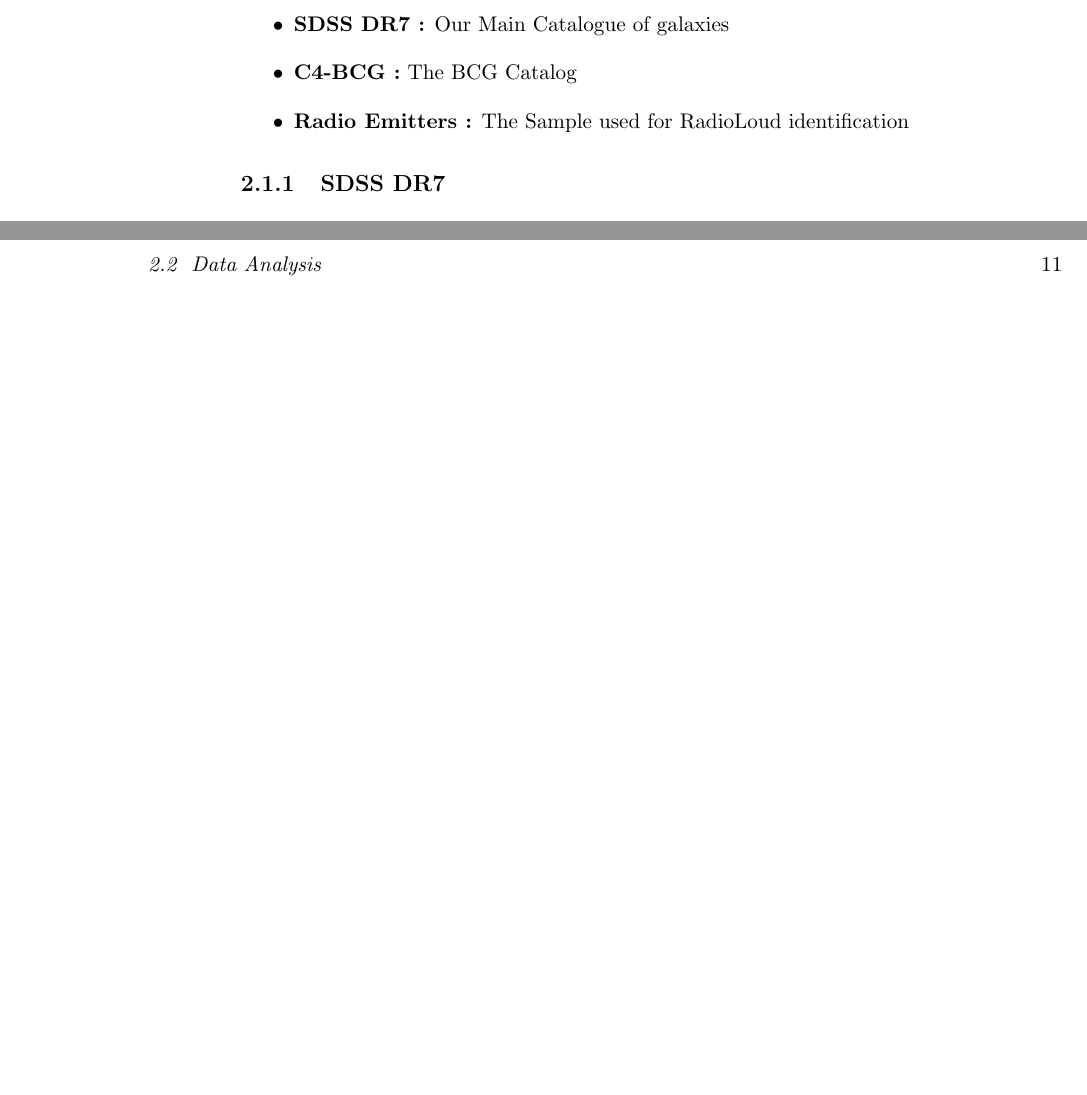
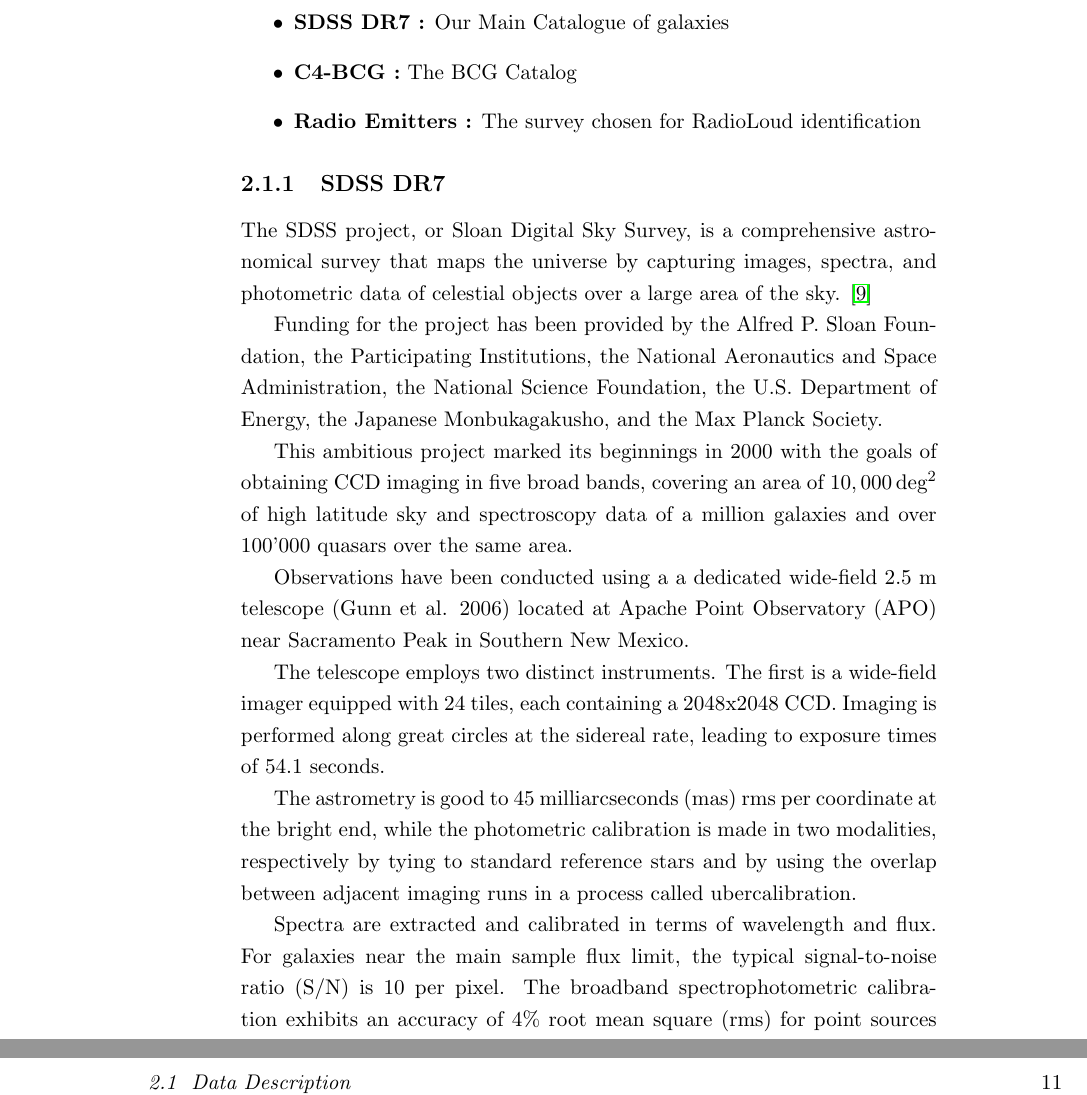
Before and after one commit to McMysterio23/BSc-ThesisRAW, a LaTeX thesis (Tesi.tex, which reads capitolo_2.tex): two parts of pages 14 and 15 of 24, joined at a grey line, cut so that both start at the same text, the shorter picture padded with empty space. Compiled offline with pdfLaTeX.

Commit message:
Methods first alm.completed

```diff
--- a/capitolo_2.tex
+++ b/capitolo_2.tex
@@ -16,7 +16,21 @@
 \begin{itemize}
 	\item\textbf{SDSS DR7 :} Our Main Catalogue of galaxies
 	\item \textbf{C4-BCG :} The BCG Catalog
-	\item \textbf{Radio Emitters :}  The Sample used for RadioLoud identification
+	\item \textbf{Radio Emitters :}  The survey chosen for RadioLoud identification
 \end{itemize}
 
 \subsection{SDSS DR7}
+The SDSS project, or Sloan Digital Sky Survey, is a comprehensive astronomical survey that maps the universe by capturing images, spectra, and photometric data of celestial objects over a large area of the sky. \cite{2009ApJS..182..543A}
+
+Funding for the project has been provided by the Alfred P. Sloan Foundation, the Participating Institutions, the National Aeronautics and Space Administration, the National Science Foundation, the U.S. Department of Energy, the Japanese Monbukagakusho, and the Max Planck Society.
+
+This ambitious project marked its beginnings in 2000 with the goals of obtaining CCD imaging in five broad bands, covering an area of $10,000 \, \text{deg}^2$ of high latitude sky and spectroscopy data of a million galaxies and over 100'000 quasars over the same area.
+
+Observations have been conducted using a a dedicated wide-field 2.5 m telescope (Gunn
+et al. 2006) located at Apache Point Observatory (APO) near Sacramento Peak in Southern New Mexico.
+
+The telescope employs two distinct instruments. The first is a wide-field imager equipped with 24 tiles, each containing a 2048x2048 CCD. Imaging is performed along great circles at the sidereal rate, leading to exposure times of 54.1 seconds.
+
+The astrometry is good to 45 milliarcseconds (mas) rms per coordinate at the bright end, while the photometric calibration is made in two modalities, respectively by tying to standard reference stars and by using the overlap between adjacent imaging runs in a process called ubercalibration.
+
+Spectra are extracted and calibrated in terms of wavelength and flux. For galaxies near the main sample flux limit, the typical signal-to-noise ratio (S/N) is 10 per pixel. The broadband spectrophotometric calibration exhibits an accuracy of $4\%$ root mean square (rms) for point sources (Adelman-McCarthy et al. 2008), and the wavelength calibration is precise to $2 \, \text{km s}^{-1}$.
```
Also changed, not shown: Tesi.pdf, capitolo_2.tex (23 more changed lines), 10 other files.
